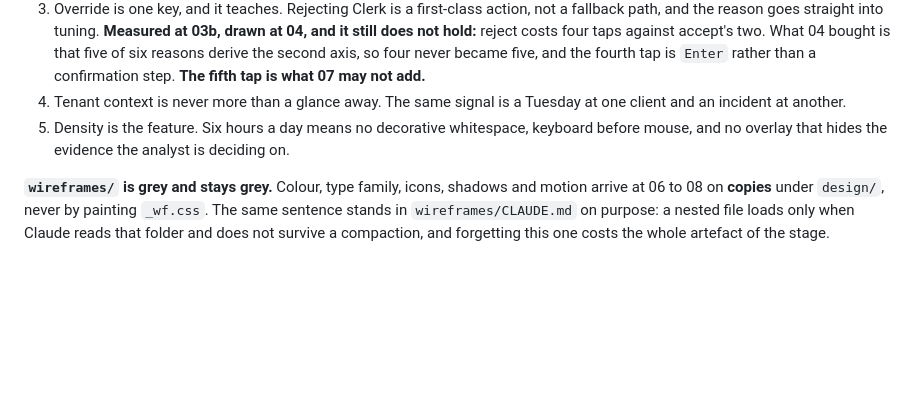
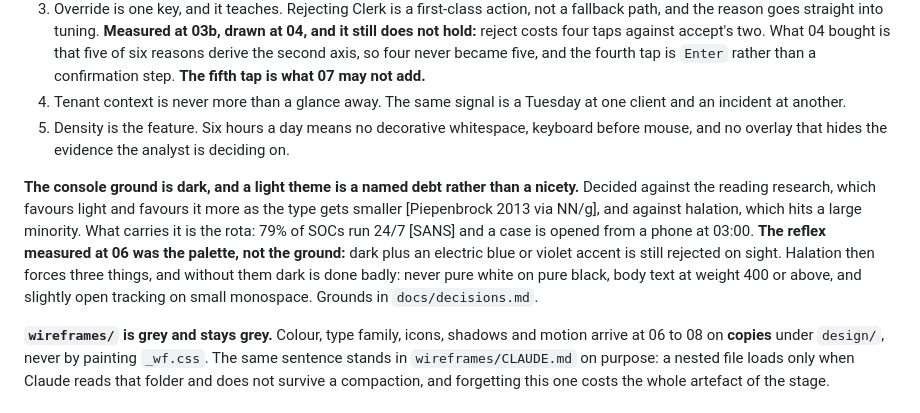
Before and after one commit to sergiodesign4u-dot/harrier, a Markdown page: CLAUDE.md, the part around the change. Drawn GitHub-style; blank space fills up the shorter version.

```diff
--- a/CLAUDE.md
+++ b/CLAUDE.md
@@ -94,6 +94,8 @@ United States and EU, SOC 2 Type II, tenant data isolation, EU residency option,
 4. Tenant context is never more than a glance away. The same signal is a Tuesday at one client and an incident at another.
 5. Density is the feature. Six hours a day means no decorative whitespace, keyboard before mouse, and no overlay that hides the evidence the analyst is deciding on.
 
+**The console ground is dark, and a light theme is a named debt rather than a nicety.** Decided against the reading research, which favours light and favours it more as the type gets smaller [Piepenbrock 2013 via NN/g], and against halation, which hits a large minority. What carries it is the rota: 79% of SOCs run 24/7 [SANS] and a case is opened from a phone at 03:00. **The reflex measured at 06 was the palette, not the ground:** dark plus an electric blue or violet accent is still rejected on sight. Halation then forces three things, and without them dark is done badly: never pure white on pure black, body text at weight 400 or above, and slightly open tracking on small monospace. Grounds in `docs/decisions.md`.
+
 **`wireframes/` is grey and stays grey.** Colour, type family, icons, shadows and motion arrive at 06 to 08 on **copies** under `design/`, never by painting `_wf.css`. The same sentence stands in `wireframes/CLAUDE.md` on purpose: a nested file loads only when Claude reads that folder and does not survive a compaction, and forgetting this one costs the whole artefact of the stage.
 
 ## Voice
```
Also changed, not shown: docs/decisions.md (+25 -0 lines), 1 other file.
